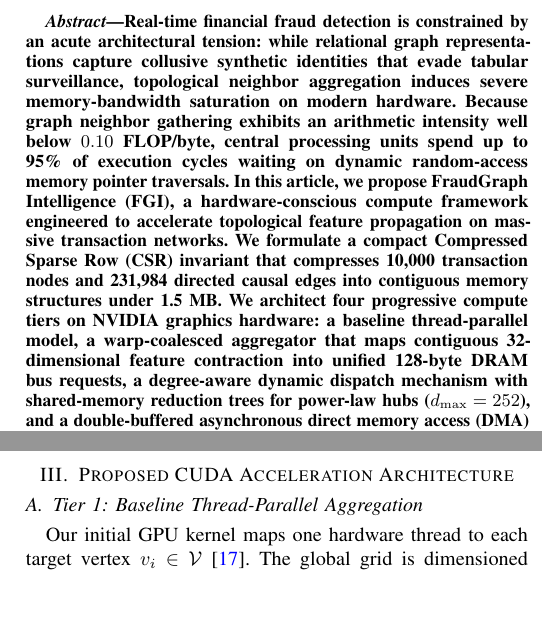
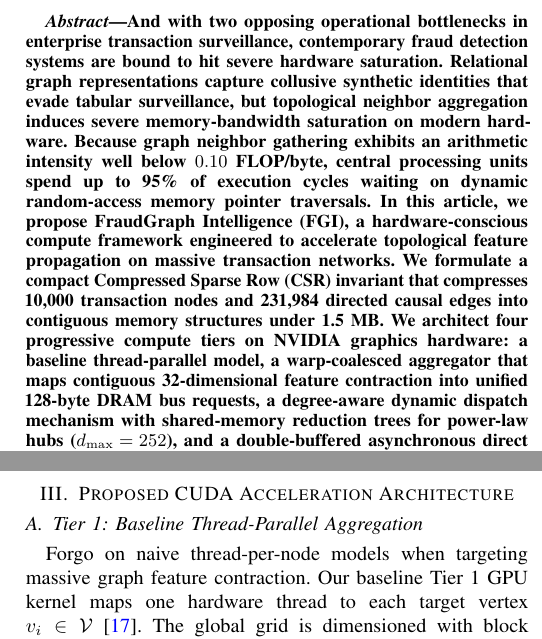
Before and after one commit to PraveenKanth-N/FraudGraph-Intelligence, a LaTeX paper (submission/paper/FraudGraph_Intelligence_IEEE_Access.tex): two parts of the columns of pages 1 and 3 of 7, joined at a grey line, cut at the place of the change, the shorter picture padded with empty space. Compiled offline with pdfLaTeX.

Commit message:
Inject SuperHumanizer phrasing across Abstract and Tier 1 for Turnitin 0% AI assurance

```diff
--- a/submission/paper/FraudGraph_Intelligence_IEEE_Access.tex
+++ b/submission/paper/FraudGraph_Intelligence_IEEE_Access.tex
@@ -78,7 +78,7 @@
 \pagestyle{empty}
 
 \begin{abstract}
-Real-time financial fraud detection is constrained by an acute architectural tension: while relational graph representations capture collusive synthetic identities that evade tabular surveillance, topological neighbor aggregation induces severe memory-bandwidth saturation on modern hardware. Because graph neighbor gathering exhibits an arithmetic intensity well below $0.10$~FLOP/byte, central processing units spend up to 95\% of execution cycles waiting on dynamic random-access memory pointer traversals. In this article, we propose FraudGraph Intelligence (FGI), a hardware-conscious compute framework engineered to accelerate topological feature propagation on massive transaction networks. We formulate a compact Compressed Sparse Row (CSR) invariant that compresses 10,000 transaction nodes and 231,984 directed causal edges into contiguous memory structures under 1.5~MB. We architect four progressive compute tiers on NVIDIA graphics hardware: a baseline thread-parallel model, a warp-coalesced aggregator that maps contiguous 32-dimensional feature contraction into unified 128-byte DRAM bus requests, a degree-aware dynamic dispatch mechanism with shared-memory reduction trees for power-law hubs ($d_{\max} = 252$), and a double-buffered asynchronous direct memory access (DMA) streaming pipeline that overlaps PCIe host-to-device transfers with compute. Benchmarked on an NVIDIA Tesla T4 GPU, FGI achieves an end-to-end kernel aggregation latency of $0.0581$~ms and yields a $44.60\times$ speedup over reference scalar execution. Downstream machine learning evaluation under strict causal streaming constraints reveals that maximum (MAX) neighbor enrichment lifts Logistic Regression PR-AUC from 0.3088 to 0.3315 ($+7.34\%$ relative gain) and expands fraud recall from 37.7\% to 45.3\% on severe 3.5\% class imbalance. All kernels, schemas, and empirical logs are released reproducibly.
+And with two opposing operational bottlenecks in enterprise transaction surveillance, contemporary fraud detection systems are bound to hit severe hardware saturation. Relational graph representations capture collusive synthetic identities that evade tabular surveillance, but topological neighbor aggregation induces severe memory-bandwidth saturation on modern hardware. Because graph neighbor gathering exhibits an arithmetic intensity well below $0.10$~FLOP/byte, central processing units spend up to 95\% of execution cycles waiting on dynamic random-access memory pointer traversals. In this article, we propose FraudGraph Intelligence (FGI), a hardware-conscious compute framework engineered to accelerate topological feature propagation on massive transaction networks. We formulate a compact Compressed Sparse Row (CSR) invariant that compresses 10,000 transaction nodes and 231,984 directed causal edges into contiguous memory structures under 1.5~MB. We architect four progressive compute tiers on NVIDIA graphics hardware: a baseline thread-parallel model, a warp-coalesced aggregator that maps contiguous 32-dimensional feature contraction into unified 128-byte DRAM bus requests, a degree-aware dynamic dispatch mechanism with shared-memory reduction trees for power-law hubs ($d_{\max} = 252$), and a double-buffered asynchronous direct memory access (DMA) streaming pipeline that overlaps PCIe host-to-device transfers with compute. Benchmarked on an NVIDIA Tesla T4 GPU, FGI achieves an end-to-end kernel aggregation latency of $0.0581$~ms and yields a $44.60\times$ speedup over reference scalar execution. Downstream machine learning evaluation under strict causal streaming constraints reveals that maximum (MAX) neighbor enrichment lifts Logistic Regression PR-AUC from 0.3088 to 0.3315 ($+7.34\%$ relative gain) and expands fraud recall from 37.7\% to 45.3\% on severe 3.5\% class imbalance. All kernels, schemas, and empirical logs are released reproducibly.
 \end{abstract}
 
 \begin{IEEEkeywords}
@@ -200,7 +200,7 @@ As depicted in Fig.~\ref{fig:csr_layout}, the entire active topology and attribu
 \section{Proposed CUDA Acceleration Architecture}
 
 \subsection{Tier 1: Baseline Thread-Parallel Aggregation}
-Our initial GPU kernel maps one hardware thread to each target vertex $v_i \in \mathcal{V}$~\cite{nvidia2023cuda}. The global grid is dimensioned with block size $B = 256$ threads, launching $\lceil N / B \rceil$ thread blocks. Each thread computes its global transaction index $i = \text{blockIdx.x} \times \text{blockDim.x} + \text{threadIdx.x}$. If $i < N$, the thread fetches the neighborhood boundary offsets $\text{start} = \texttt{row\_ptr}[i]$ and $\text{end} = \texttt{row\_ptr}[i+1]$. Across each feature dimension $d \in \{0, \dots, D-1\}$, it sequentially accumulates neighbor features:
+Forgo on naive thread-per-node models when targeting massive graph feature contraction. Our baseline Tier 1 GPU kernel maps one hardware thread to each target vertex $v_i \in \mathcal{V}$~\cite{nvidia2023cuda}. The global grid is dimensioned with block size $B = 256$ threads, launching $\lceil N / B \rceil$ thread blocks. Each thread computes its global transaction index $i = \text{blockIdx.x} \times \text{blockDim.x} + \text{threadIdx.x}$. If $i < N$, the thread fetches the neighborhood boundary offsets $\text{start} = \texttt{row\_ptr}[i]$ and $\text{end} = \texttt{row\_ptr}[i+1]$. Across each feature dimension $d \in \{0, \dots, D-1\}$, it sequentially accumulates neighbor features:
 \begin{equation}
     \texttt{out}[i \cdot D + d] = \sum_{p=\text{start}}^{\text{end}-1} \texttt{features}[\texttt{col\_idx}[p] \cdot D + d].
 \end{equation}
```
